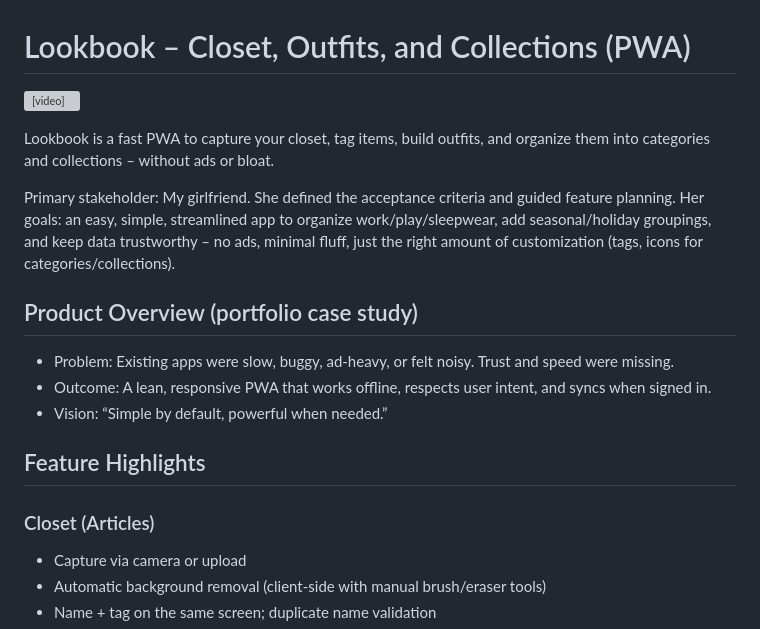
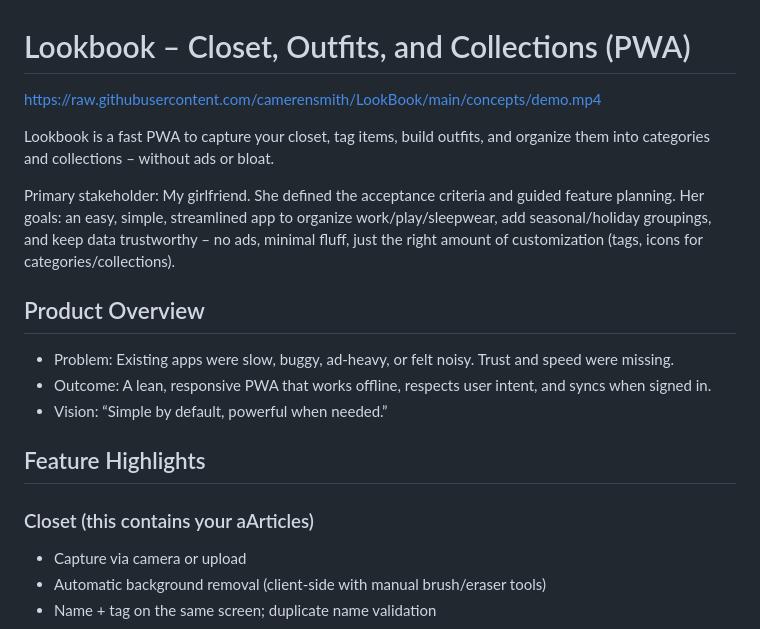
Before and after one commit to camerensmith/LookBook, a Markdown page: README.md, the part around the change. Drawn GitHub-style; grey boxes are pictures that could not be loaded.

Commit message:
Update README to use direct video link

```diff
--- a/README.md
+++ b/README.md
@@ -1,12 +1,12 @@
 # Lookbook – Closet, Outfits, and Collections (PWA)
 
-<video src="concepts/demo.mp4" controls width="720" style="max-width:100%"></video>
+https://raw.githubusercontent.com/camerensmith/LookBook/main/concepts/demo.mp4
 
 Lookbook is a fast PWA to capture your closet, tag items, build outfits, and organize them into categories and collections – without ads or bloat.
 
 Primary stakeholder: My girlfriend. She defined the acceptance criteria and guided feature planning. Her goals: an easy, simple, streamlined app to organize work/play/sleepwear, add seasonal/holiday groupings, and keep data trustworthy – no ads, minimal fluff, just the right amount of customization (tags, icons for categories/collections).
 
-## Product Overview (portfolio case study)
+## Product Overview
 
 - Problem: Existing apps were slow, buggy, ad-heavy, or felt noisy. Trust and speed were missing.
 - Outcome: A lean, responsive PWA that works offline, respects user intent, and syncs when signed in.
@@ -14,7 +14,7 @@ Primary stakeholder: My girlfriend. She defined the acceptance criteria and guid
 
 ## Feature Highlights
 
-### Closet (Articles)
+### Closet (this contains your aArticles)
 - Capture via camera or upload
 - Automatic background removal (client-side with manual brush/eraser tools)
 - Name + tag on the same screen; duplicate name validation
```
